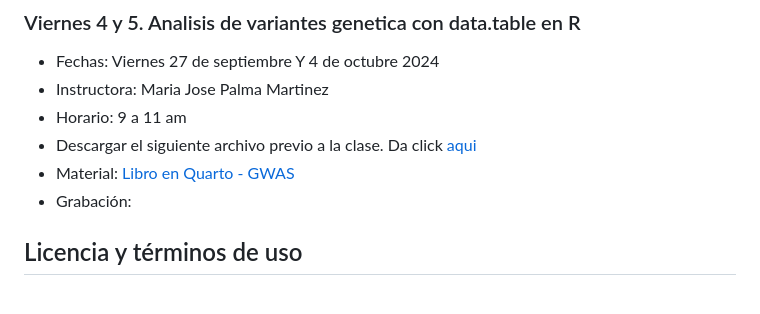
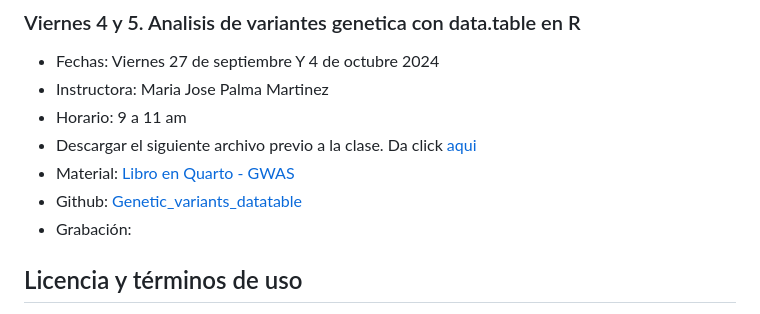
Before and after one commit to EveliaCoss/ViernesBioinfo2024_parte2, a Markdown page: README.md, the part around the change. GitHub-like rendering.

```diff
--- a/README.md
+++ b/README.md
@@ -112,6 +112,7 @@ Este calendario se base en el [Calendario de la UNAM](https://www.dgae-siae.unam
 - Horario: 9 a 11 am
 - Descargar el siguiente archivo previo a la clase. Da click [aqui](https://drive.google.com/file/d/16za7dS3DcMR_VKFJdszLU2kJUS9bB7Dr/view?usp=share_link)
 - Material: [Libro en Quarto - GWAS](https://mariajpalma.github.io/Genetic_variants_datatable/Graficacion_GWAS.html)
+- Github: [Genetic_variants_datatable](https://github.com/mariajpalma/Genetic_variants_datatable)
 - Grabación:
 
 ## Licencia y términos de uso
```
